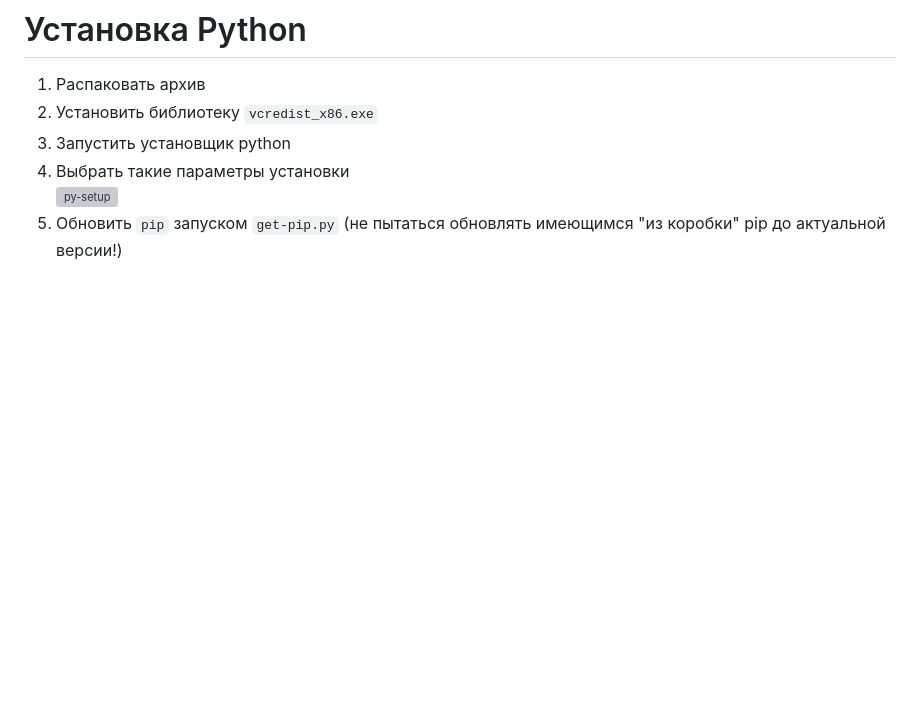
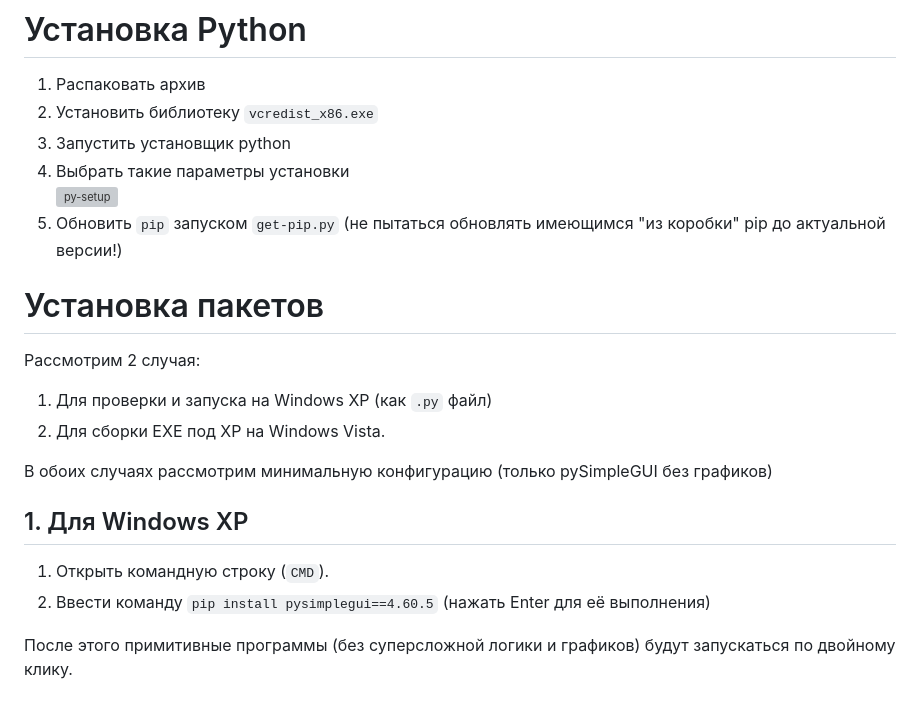
Before and after one commit to sashaqwert/sashaqwert.github.io, a Markdown page: BMSTU_AMASOIU/py_winXP/README.md, the part around the change. Rendered like a GitHub page; blank space fills up the shorter version; grey boxes are pictures that could not be loaded.

Commit message:
Запуск py на XP

```diff
--- a/BMSTU_AMASOIU/py_winXP/README.md
+++ b/BMSTU_AMASOIU/py_winXP/README.md
@@ -51,3 +51,18 @@ ReactOS - это открытая реализация NT 5.2 (Windows XP / Serv
 4. Выбрать такие параметры установки<br>
     ![py-setup](./py-setup.png)
 5. Обновить `pip` запуском `get-pip.py` (не пытаться обновлять имеющимся "из коробки" pip до актуальной версии!)
+
+# Установка пакетов
+
+Рассмотрим 2 случая:
+1. Для проверки и запуска на Windows XP (как `.py` файл)
+2. Для сборки EXE под XP на Windows Vista.
+
+В обоих случаях рассмотрим минимальную конфигурацию (только pySimpleGUI без графиков)
+
+## 1. Для Windows XP
+
+1. Открыть командную строку (`CMD`).
+2. Ввести команду `pip install pysimplegui==4.60.5` (нажать Enter для её выполнения)
+
+После этого примитивные программы (без суперсложной логики и графиков) будут запускаться по двойному клику.
```
